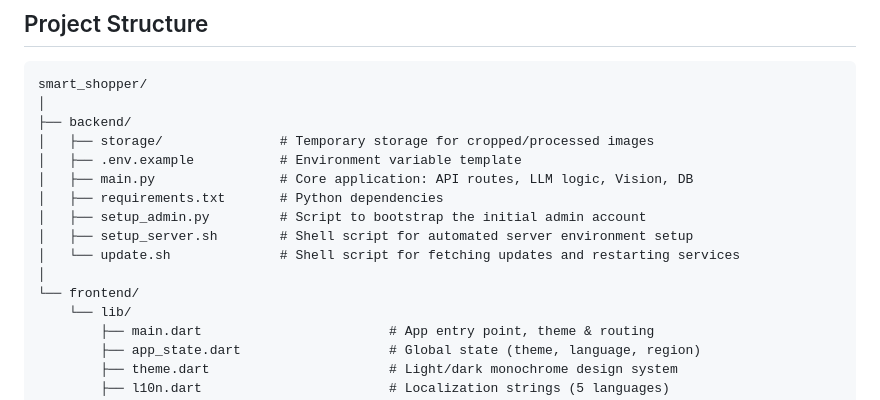
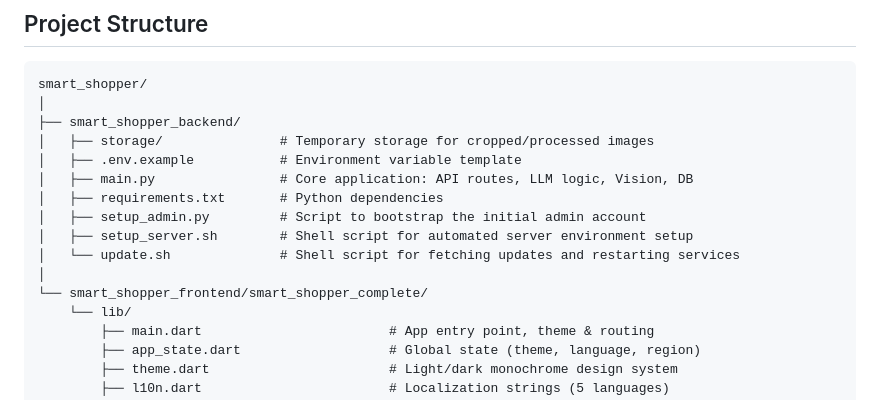
Before and after one commit to ji2v111/Smart-Shopper, a Markdown page: README.md, the part around the change. Rendered like a GitHub page.

Commit message:
add README and update main.py

````diff
--- a/README.md
+++ b/README.md
@@ -44,7 +44,7 @@ The backend is built with FastAPI and structured according to the Layered MVC ar
 ```
 smart_shopper/
 │
-├── backend/
+├── smart_shopper_backend/
 │   ├── storage/               # Temporary storage for cropped/processed images
 │   ├── .env.example           # Environment variable template
 │   ├── main.py                # Core application: API routes, LLM logic, Vision, DB
@@ -53,7 +53,7 @@ smart_shopper/
 │   ├── setup_server.sh        # Shell script for automated server environment setup
 │   └── update.sh              # Shell script for fetching updates and restarting services
 │
-└── frontend/
+└── smart_shopper_frontend/smart_shopper_complete/
     └── lib/
         ├── main.dart                        # App entry point, theme & routing
         ├── app_state.dart                   # Global state (theme, language, region)
````
